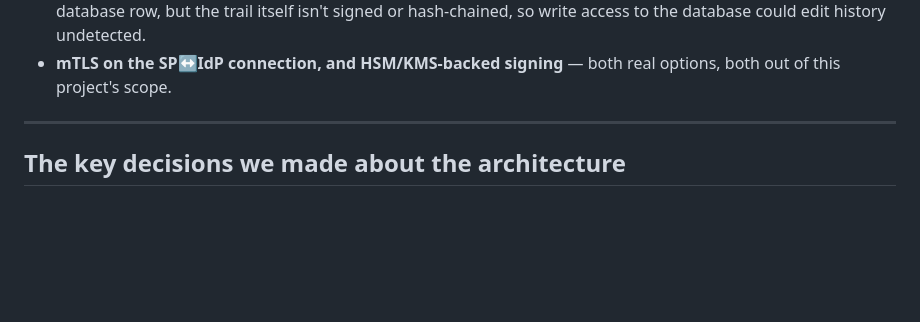
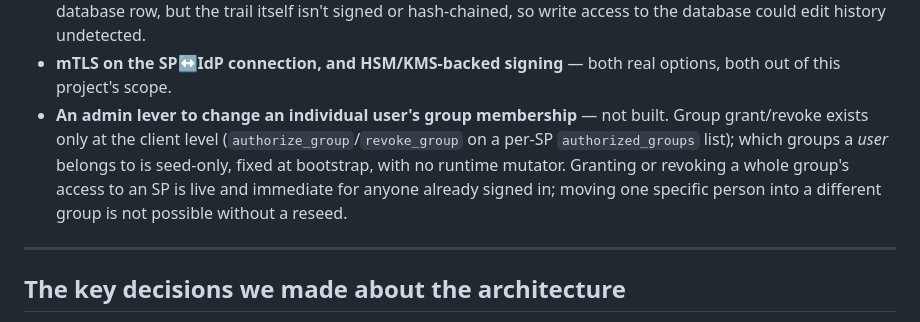
Before and after one commit to livingcurious/Federated-Identity, a Markdown page: README.md, the part around the change. Rendered like a GitHub page; blank space fills up the shorter version.

```diff
--- a/README.md
+++ b/README.md
@@ -105,6 +105,12 @@ lifecycle and persistence.
   hash-chained, so write access to the database could edit history undetected.
 - **mTLS on the SP↔IdP connection, and HSM/KMS-backed signing** — both real options,
   both out of this project's scope.
+- **An admin lever to change an individual user's group membership** — not built. Group
+  grant/revoke exists only at the client level (`authorize_group`/`revoke_group` on a
+  per-SP `authorized_groups` list); which groups a *user* belongs to is seed-only, fixed
+  at bootstrap, with no runtime mutator. Granting or revoking a whole group's access to
+  an SP is live and immediate for anyone already signed in; moving one specific person
+  into a different group is not possible without a reseed.
 
 ---
 
```
